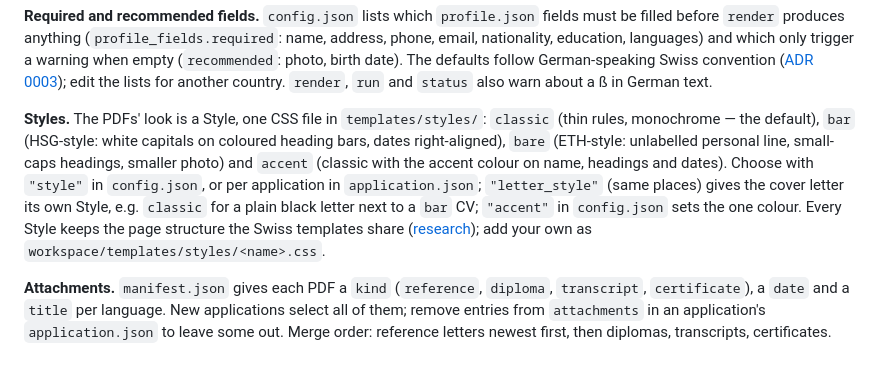
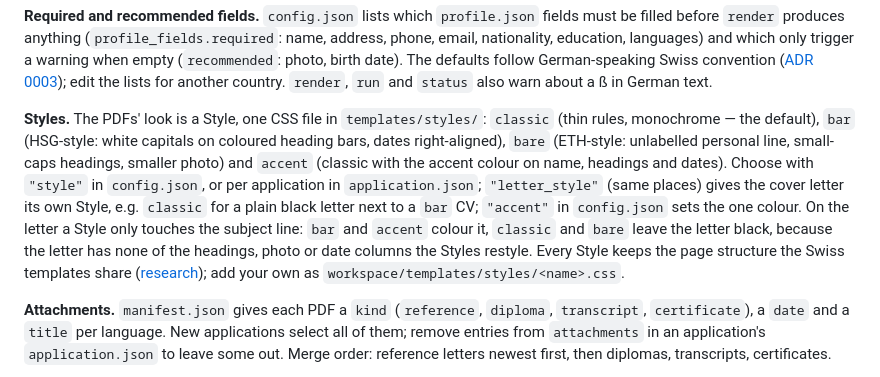
Before and after one commit to AurelioWyrsch/automatic-job-application-pipeline, a Markdown page: README.md, the part around the change. Drawn GitHub-style.

Commit message:
Docs: what a Style changes on the cover letter
Co-Authored-By: Claude Fable 5.1 <noreply@anthropic.com>

```diff
--- a/README.md
+++ b/README.md
@@ -65,7 +65,7 @@ workspace/
 
 **Required and recommended fields.** `config.json` lists which `profile.json` fields must be filled before `render` produces anything (`profile_fields.required`: name, address, phone, email, nationality, education, languages) and which only trigger a warning when empty (`recommended`: photo, birth date). The defaults follow German-speaking Swiss convention ([ADR 0003](docs/adr/0003-documents-follow-swiss-convention.md)); edit the lists for another country. `render`, `run` and `status` also warn about a ß in German text.
 
-**Styles.** The PDFs' look is a Style, one CSS file in `templates/styles/`: `classic` (thin rules, monochrome — the default), `bar` (HSG-style: white capitals on coloured heading bars, dates right-aligned), `bare` (ETH-style: unlabelled personal line, small-caps headings, smaller photo) and `accent` (classic with the accent colour on name, headings and dates). Choose with `"style"` in `config.json`, or per application in `application.json`; `"letter_style"` (same places) gives the cover letter its own Style, e.g. `classic` for a plain black letter next to a `bar` CV; `"accent"` in `config.json` sets the one colour. Every Style keeps the page structure the Swiss templates share ([research](docs/research/swiss-cv-layout-and-design.md)); add your own as `workspace/templates/styles/<name>.css`.
+**Styles.** The PDFs' look is a Style, one CSS file in `templates/styles/`: `classic` (thin rules, monochrome — the default), `bar` (HSG-style: white capitals on coloured heading bars, dates right-aligned), `bare` (ETH-style: unlabelled personal line, small-caps headings, smaller photo) and `accent` (classic with the accent colour on name, headings and dates). Choose with `"style"` in `config.json`, or per application in `application.json`; `"letter_style"` (same places) gives the cover letter its own Style, e.g. `classic` for a plain black letter next to a `bar` CV; `"accent"` in `config.json` sets the one colour. On the letter a Style only touches the subject line: `bar` and `accent` colour it, `classic` and `bare` leave the letter black, because the letter has none of the headings, photo or date columns the Styles restyle. Every Style keeps the page structure the Swiss templates share ([research](docs/research/swiss-cv-layout-and-design.md)); add your own as `workspace/templates/styles/<name>.css`.
 
 **Attachments.** `manifest.json` gives each PDF a `kind` (`reference`, `diploma`, `transcript`, `certificate`), a `date` and a `title` per language. New applications select all of them; remove entries from `attachments` in an application's `application.json` to leave some out. Merge order: reference letters newest first, then diplomas, transcripts, certificates.
 
```
Also changed, not shown: 1 other file.
